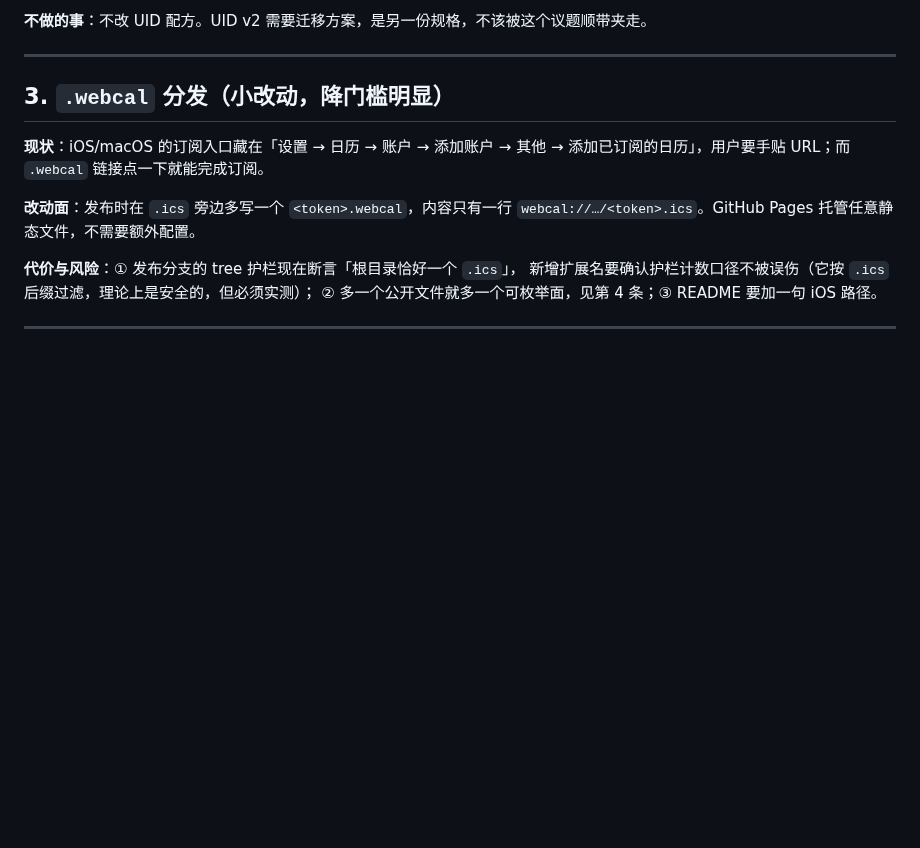
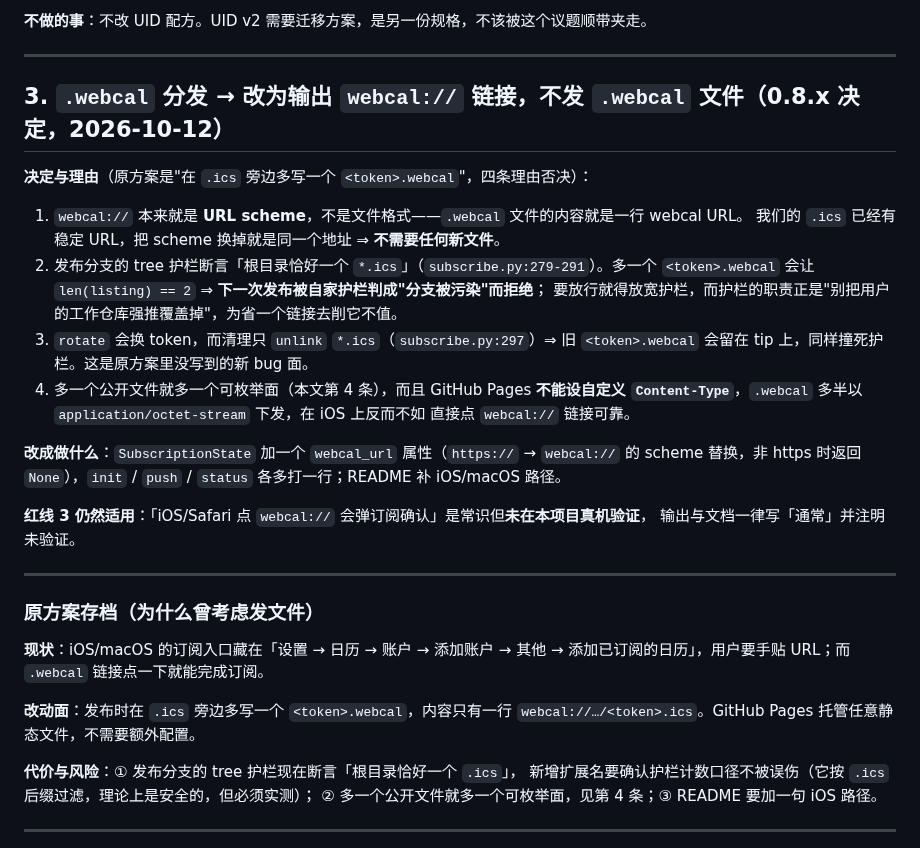
Before and after one commit to XLJFZ/xjtu-timetable-calendar, a Markdown page: docs/design/2026-10-11-subscription-followups.md, the part around the change. Rendered like a GitHub page; blank space fills up the shorter version.

Commit message:
docs(design): .webcal 改为输出 webcal:// 链接——发文件会撞自家 tree 护栏与 rotate 清理

```diff
--- a/docs/design/2026-10-11-subscription-followups.md
+++ b/docs/design/2026-10-11-subscription-followups.md
@@ -91,7 +91,30 @@ D8 的序号幂等不破：标题每次渲染都相同 ⇒ `event_fingerprint`
 
 ---
 
-## 3. `.webcal` 分发（小改动，降门槛明显）
+## 3. `.webcal` 分发 → **改为输出 `webcal://` 链接，不发 `.webcal` 文件**（0.8.x 决定，2026-10-12）
+
+**决定与理由**（原方案是"在 `.ics` 旁边多写一个 `<token>.webcal`"，四条理由否决）：
+
+1. `webcal://` 本来就是 **URL scheme**，不是文件格式——`.webcal` 文件的内容就是一行 webcal URL。
+   我们的 `.ics` 已经有稳定 URL，把 scheme 换掉就是同一个地址 ⇒ **不需要任何新文件**。
+2. 发布分支的 tree 护栏断言「根目录恰好一个 `*.ics`」（`subscribe.py:279-291`）。多一个
+   `<token>.webcal` 会让 `len(listing) == 2` ⇒ **下一次发布被自家护栏判成"分支被污染"而拒绝**；
+   要放行就得放宽护栏，而护栏的职责正是"别把用户的工作仓库强推覆盖掉"，为省一个链接去削它不值。
+3. `rotate` 会换 token，而清理只 `unlink` `*.ics`（`subscribe.py:297`）⇒ 旧 `<token>.webcal`
+   会留在 tip 上，同样撞死护栏。这是原方案里没写到的新 bug 面。
+4. 多一个公开文件就多一个可枚举面（本文第 4 条），而且 GitHub Pages **不能设自定义
+   `Content-Type`**，`.webcal` 多半以 `application/octet-stream` 下发，在 iOS 上反而不如
+   直接点 `webcal://` 链接可靠。
+
+**改成做什么**：`SubscriptionState` 加一个 `webcal_url` 属性（`https://` → `webcal://` 的 scheme
+替换，非 https 时返回 `None`），`init` / `push` / `status` 各多打一行；README 补 iOS/macOS 路径。
+
+**红线 3 仍然适用**：「iOS/Safari 点 `webcal://` 会弹订阅确认」是常识但**未在本项目真机验证**，
+输出与文档一律写「通常」并注明未验证。
+
+---
+
+### 原方案存档（为什么曾考虑发文件）
 
 **现状**：iOS/macOS 的订阅入口藏在「设置 → 日历 → 账户 → 添加账户 → 其他 →
 添加已订阅的日历」，用户要手贴 URL；而 `.webcal` 链接点一下就能完成订阅。
```
